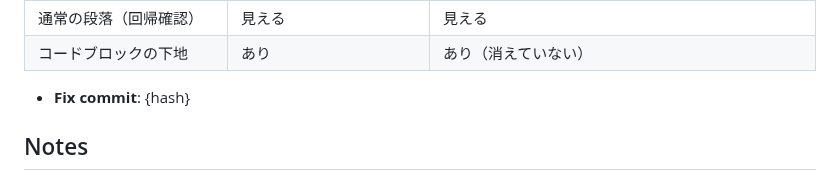
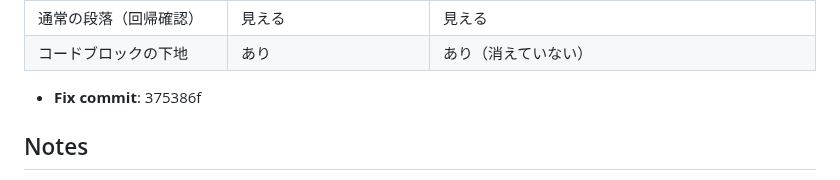
Before and after one commit to kairamu061-dev/MarkdownEditor, a Markdown page: issues/tickets/BUG-033.md, the part around the change. Rendered like a GitHub page.

```diff
--- a/issues/tickets/BUG-033.md
+++ b/issues/tickets/BUG-033.md
@@ -81,7 +81,7 @@ Nord の `--code-bg` を `#3b4252`（nord1）に変更した。
 | 通常の段落（回帰確認） | 見える | 見える |
 | コードブロックの下地 | あり | あり（消えていない） |
 
-- **Fix commit**: {hash}
+- **Fix commit**: 375386f
 
 ## Notes
 
```
Also changed, not shown: issues/index.md (+1 -1 lines).
